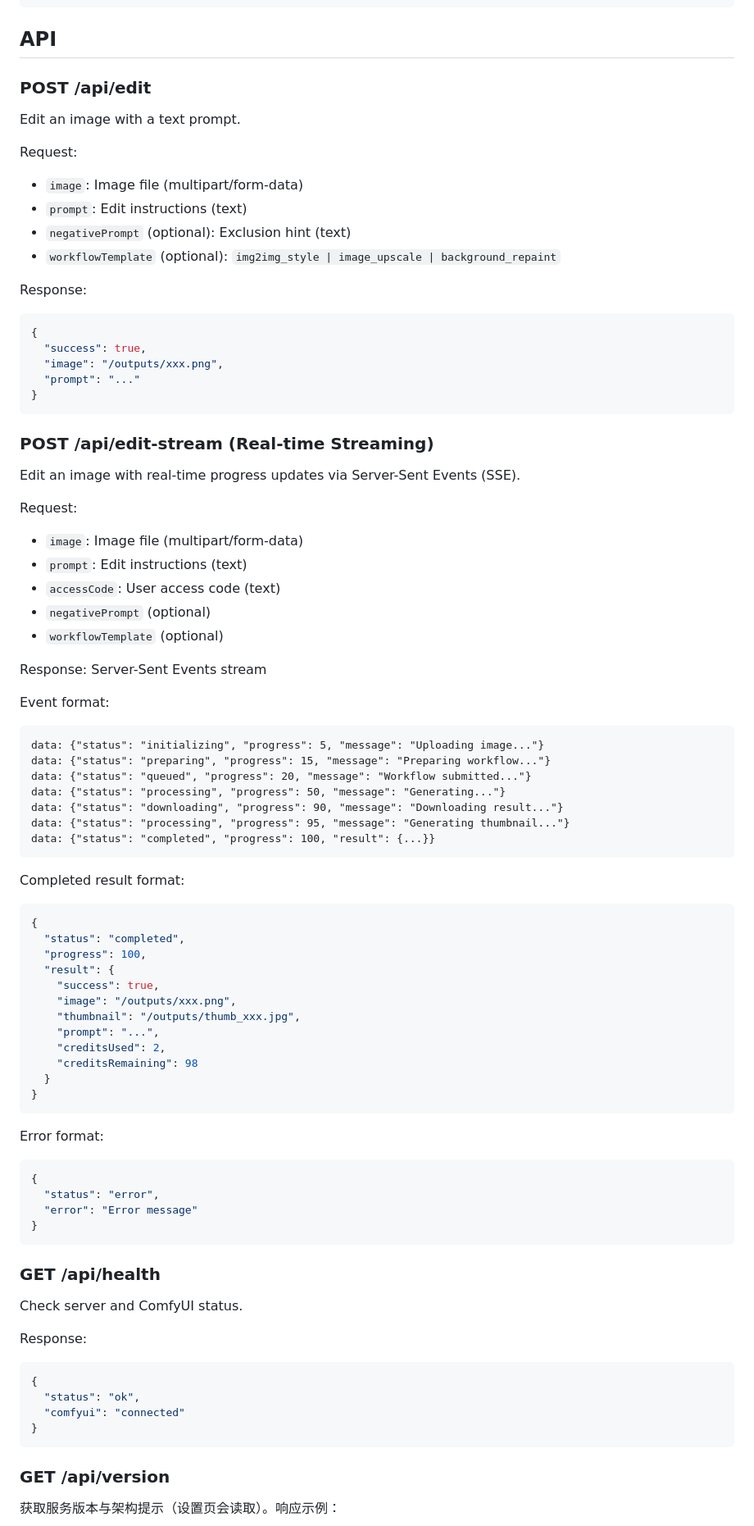
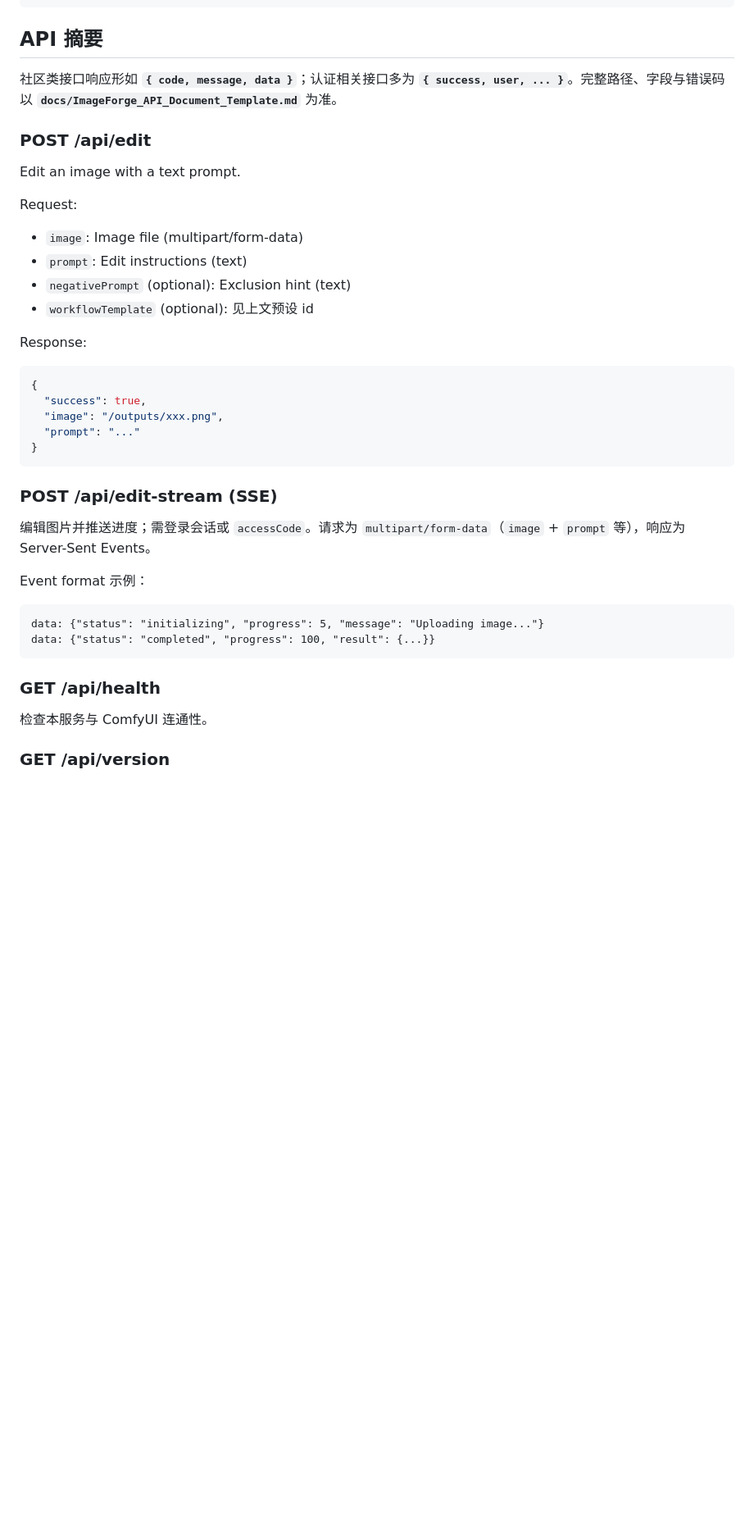
Before and after one commit to 24373054/PtP-frontend-server, a Markdown page: README.md, the part around one of its changes. Shown at 82% size. GitHub-like rendering; blank space fills up the shorter version.

Commit message:
docs(readme): sync with Node 22+, SQLite, auth, community, admin APIs
Co-authored-by: Cursor <cursoragent@cursor.com>

````diff
--- a/README.md
+++ b/README.md
@@ -117,18 +151,23 @@ PtP-frontend-server/
 └── outputs/
 ```
 
-## API
+## API 摘要
+
+社区类接口响应形如 **`{ code, message, data }`**；认证相关接口多为 **`{ success, user, ... }`**。完整路径、字段与错误码以 **`docs/ImageForge_API_Document_Template.md`** 为准。
 
 ### POST /api/edit
+
 Edit an image with a text prompt.
 
 Request:
+
 - `image`: Image file (multipart/form-data)
 - `prompt`: Edit instructions (text)
 - `negativePrompt` (optional): Exclusion hint (text)
-- `workflowTemplate` (optional): `img2img_style | image_upscale | background_repaint`
+- `workflowTemplate` (optional): 见上文预设 id
 
 Response:
+
 ```json
 {
   "success": true,
@@ -137,64 +176,20 @@ Response:
 }
 ```
 
-### POST /api/edit-stream (Real-time Streaming)
-Edit an image with real-time progress updates via Server-Sent Events (SSE).
+### POST /api/edit-stream (SSE)
 
-Request:
-- `image`: Image file (multipart/form-data)
-- `prompt`: Edit instructions (text)
-- `accessCode`: User access code (text)
-- `negativePrompt` (optional)
-- `workflowTemplate` (optional)
+编辑图片并推送进度；需登录会话或 `accessCode`。请求为 `multipart/form-data`（`image` + `prompt` 等），响应为 Server-Sent Events。
 
-Response: Server-Sent Events stream
+Event format 示例：
 
-Event format:
 ```
 data: {"status": "initializing", "progress": 5, "message": "Uploading image..."}
-data: {"status": "preparing", "progress": 15, "message": "Preparing workflow..."}
-data: {"status": "queued", "progress": 20, "message": "Workflow submitted..."}
-data: {"status": "processing", "progress": 50, "message": "Generating..."}
-data: {"status": "downloading", "progress": 90, "message": "Downloading result..."}
-data: {"status": "processing", "progress": 95, "message": "Generating thumbnail..."}
 data: {"status": "completed", "progress": 100, "result": {...}}
 ```
 
-Completed result format:
-```json
-{
-  "status": "completed",
-  "progress": 100,
-  "result": {
-    "success": true,
-    "image": "/outputs/xxx.png",
-    "thumbnail": "/outputs/thumb_xxx.jpg",
-    "prompt": "...",
-    "creditsUsed": 2,
-    "creditsRemaining": 98
-  }
-}
-```
+### GET /api/health
 
-Error format:
-```json
-{
-  "status": "error",
-  "error": "Error message"
-}
-```
-
-### GET /api/health
-Check server and ComfyUI status.
-
-Response:
-```json
-{
-  "status": "ok",
-  "comfyui": "connected"
-}
-```
+检查本服务与 ComfyUI 连通性。
 
 ### GET /api/version
-获取服务版本与架构提示（设置页会读取）。响应示例：
 
````
Also changed, not shown: other parts of README.md (+64 -35 lines).
